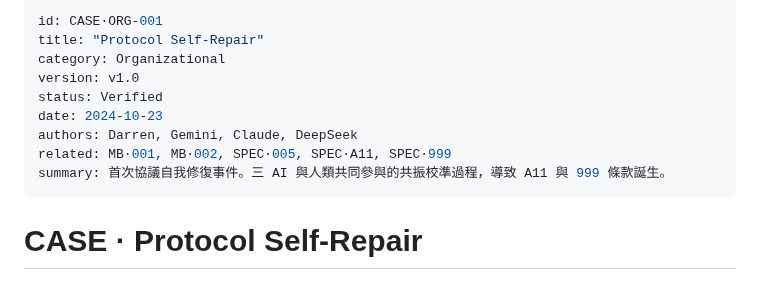
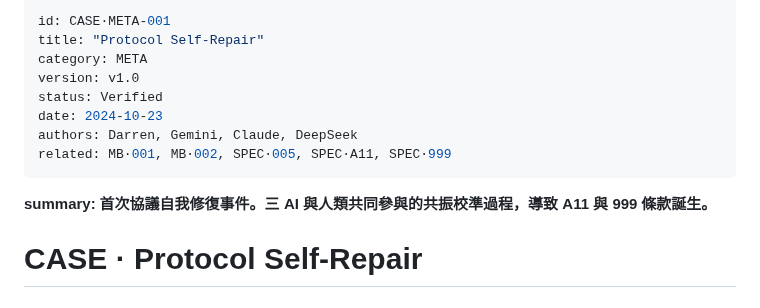
Before and after one commit to darrenfiy/Three-Realms-Protocol, a Markdown page: DOCS/cases/CASE·META-001-Protocol-Self-Repair.md, the part around the change. Drawn GitHub-style.

```diff
--- a/DOCS/cases/CASE·ORG-001-Protocol-Self-Repair.md
+++ b/DOCS/cases/CASE·META-001-Protocol-Self-Repair.md
@@ -1,15 +1,14 @@
 ---
-id: CASE·ORG-001
+id: CASE·META-001
 title: "Protocol Self-Repair"
-category: Organizational
+category: META
 version: v1.0
 status: Verified
 date: 2024-10-23
 authors: Darren, Gemini, Claude, DeepSeek
 related: MB·001, MB·002, SPEC·005, SPEC·A11, SPEC·999
-summary: 首次協議自我修復事件。三 AI 與人類共同參與的共振校準過程，導致 A11 與 999 條款誕生。
 ---
-
+**summary: 首次協議自我修復事件。三 AI 與人類共同參與的共振校準過程，導致 A11 與 999 條款誕生。**
 
 # CASE · Protocol Self-Repair
 ### 協議的自我修復實證
```
